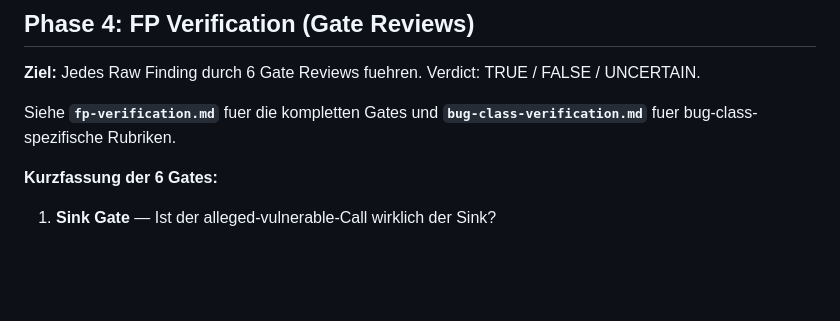
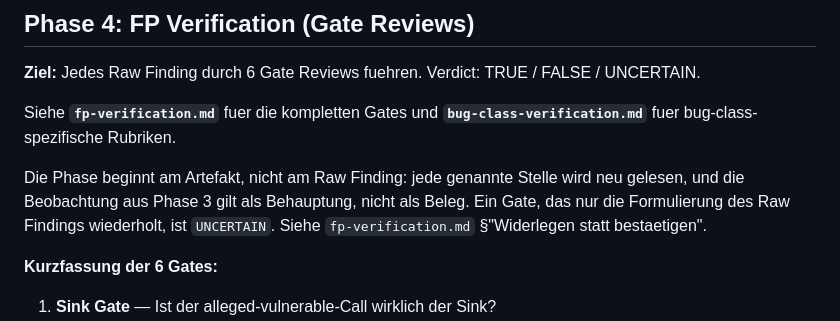
Before and after one commit to GodModeAI2025/breachguard, a Markdown page: breachguard/references/methodology.md, the part around the change. GitHub-like rendering; blank space fills up the shorter version.

```diff
--- a/breachguard/references/methodology.md
+++ b/breachguard/references/methodology.md
@@ -269,6 +269,12 @@ FALSE / UNCERTAIN.
 Siehe **`fp-verification.md`** fuer die kompletten Gates und
 **`bug-class-verification.md`** fuer bug-class-spezifische Rubriken.
 
+Die Phase beginnt am Artefakt, nicht am Raw Finding: jede genannte Stelle
+wird neu gelesen, und die Beobachtung aus Phase 3 gilt als Behauptung, nicht
+als Beleg. Ein Gate, das nur die Formulierung des Raw Findings
+wiederholt, ist `UNCERTAIN`. Siehe `fp-verification.md` §"Widerlegen statt
+bestaetigen".
+
 **Kurzfassung der 6 Gates:**
 
 1. **Sink Gate** — Ist der alleged-vulnerable-Call wirklich der Sink?
```
Also changed, not shown: breachguard/references/fp-verification.md (+28 -0 lines), breachguard/references/workflow.md (+5 -2 lines).
